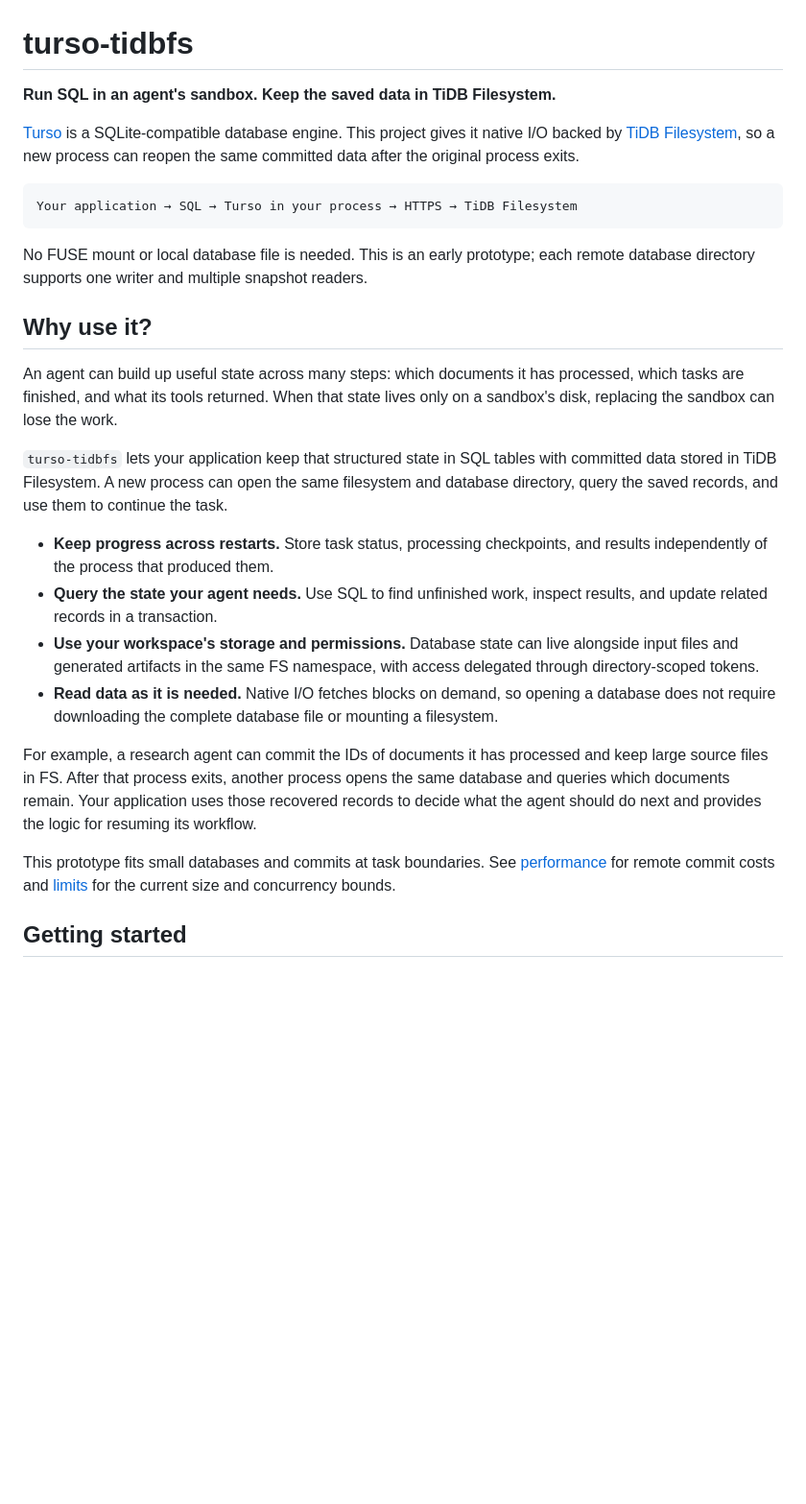
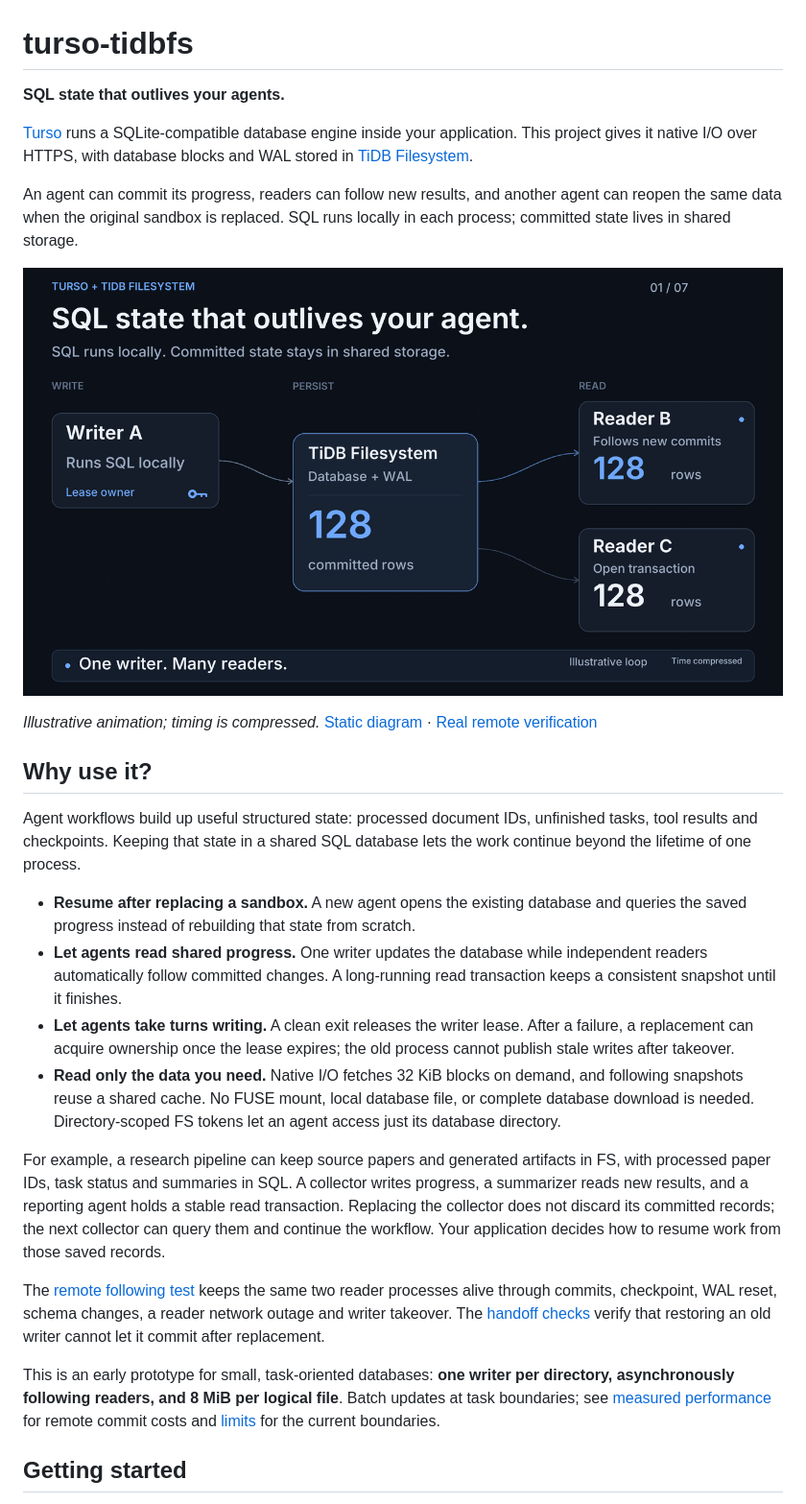
Before and after one commit to drive9-ai/turso-tidbfs, a Markdown page: README.md, the part around one of its changes. Shown at 96% size. GitHub-like rendering; pictures changed too: assets/overview.gif (added); blank space fills up the shorter version.

Commit message:
Explain agent workflow value with an animated README overview
Signed-off-by: siddon <siddontang@gmail.com>

````diff
--- a/README.md
+++ b/README.md
@@ -1,50 +1,56 @@
 # turso-tidbfs
 
-**Run SQL in an agent's sandbox. Keep the saved data in TiDB Filesystem.**
+**SQL state that outlives your agents.**
 
-[Turso](https://github.com/tursodatabase/turso) is a SQLite-compatible database
-engine. This project gives it native I/O backed by
-[TiDB Filesystem](https://www.pingcap.com/tidb/tidb-cloud-filesystems/), so a new
-process can reopen the same committed data after the original process exits.
+[Turso](https://github.com/tursodatabase/turso) runs a SQLite-compatible database
+engine inside your application. This project gives it native I/O over HTTPS,
+with database blocks and WAL stored in
+[TiDB Filesystem](https://www.pingcap.com/tidb/tidb-cloud-filesystems/).
 
-```text
-Your application → SQL → Turso in your process → HTTPS → TiDB Filesystem
-```
+An agent can commit its progress, readers can follow new results, and another
+agent can reopen the same data when the original sandbox is replaced. SQL runs
+locally in each process; committed state lives in shared storage.
 
-No FUSE mount or local database file is needed. This is an early prototype;
-each remote database directory supports one writer and multiple snapshot readers.
+![Writer A commits SQL state to TiDB Filesystem. Reader B follows new commits while Reader C keeps its transaction snapshot. Writer D takes over after lease expiry; the old writer is refused. Reader C catches up after ending its transaction.](assets/overview.gif)
+
+*Illustrative animation; timing is compressed.*
+[Static diagram](assets/overview.png) · [Real remote verification](results/follow.md)
 
 ## Why use it?
 
-An agent can build up useful state across many steps: which documents it has
-processed, which tasks are finished, and what its tools returned. When that
-state lives only on a sandbox's disk, replacing the sandbox can lose the work.
+Agent workflows build up useful structured state: processed document IDs,
+unfinished tasks, tool results and checkpoints. Keeping that state in a shared
+SQL database lets the work continue beyond the lifetime of one process.
 
-`turso-tidbfs` lets your application keep that structured state in SQL tables
-with committed data stored in TiDB Filesystem. A new process can open the same
-filesystem and database directory, query the saved records, and use them to
-continue the task.
+- **Resume after replacing a sandbox.** A new agent opens the existing database
+  and queries the saved progress instead of rebuilding that state from scratch.
+- **Let agents read shared progress.** One writer updates the database while
+  independent readers automatically follow committed changes. A long-running
+  read transaction keeps a consistent snapshot until it finishes.
+- **Let agents take turns writing.** A clean exit releases the writer lease.
+  After a failure, a replacement can acquire ownership once the lease expires;
+  the old process cannot publish stale writes after takeover.
+- **Read only the data you need.** Native I/O fetches 32 KiB blocks on demand,
+  and following snapshots reuse a shared cache. No FUSE mount, local database
+  file, or complete database download is needed. Directory-scoped FS tokens
+  let an agent access just its database directory.
 
-- **Keep progress across restarts.** Store task status, processing checkpoints,
-  and results independently of the process that produced them.
-- **Query the state your agent needs.** Use SQL to find unfinished work, inspect
-  results, and update related records in a transaction.
-- **Use your workspace's storage and permissions.** Database state can live
-  alongside input files and generated artifacts in the same FS namespace,
-  with access delegated through directory-scoped tokens.
-- **Read data as it is needed.** Native I/O fetches blocks on demand, so opening
-  a database does not require downloading the complete database file or
-  mounting a filesystem.
+For example, a research pipeline can keep source papers and generated artifacts
+in FS, with processed paper IDs, task status and summaries in SQL. A collector
+writes progress, a summarizer reads new results, and a reporting agent holds a
+stable read transaction. Replacing the collector does not discard its committed
+records; the next collector can query them and continue the workflow.
+Your application decides how to resume work from those saved records.
 
-For example, a research agent can commit the IDs of documents it has processed
-and keep large source files in FS. After that process exits, another process
-opens the same database and queries which documents remain. Your application
-uses those recovered records to decide what the agent should do next and
-provides the logic for resuming its workflow.
+The [remote following test](results/follow.md) keeps the same two reader
+processes alive through commits, checkpoint, WAL reset, schema changes, a reader
+network outage and writer takeover. The [handoff checks](results/handoff.md)
+verify that restoring an old writer cannot let it commit after replacement.
 
-This prototype fits small databases and commits at task boundaries. See
-[performance](results/README.md) for remote commit costs and [limits](#limits)
-for the current size and concurrency bounds.
+This is an early prototype for small, task-oriented databases: **one writer per
+directory, asynchronously following readers, and 8 MiB per logical file**.
+Batch updates at task boundaries; see [measured performance](results/README.md)
+for remote commit costs and [limits](#limits) for the current boundaries.
 
 ## Getting started
 
````
Also changed, not shown: other parts of README.md (+5 -2 lines), docs/animation/CREDITS.md (added, +19 -0 lines), docs/animation/README.md (added, +49 -0 lines), docs/animation/TREATMENT.md (added, +67 -0 lines), assets/overview.png (added), 4 other files.
